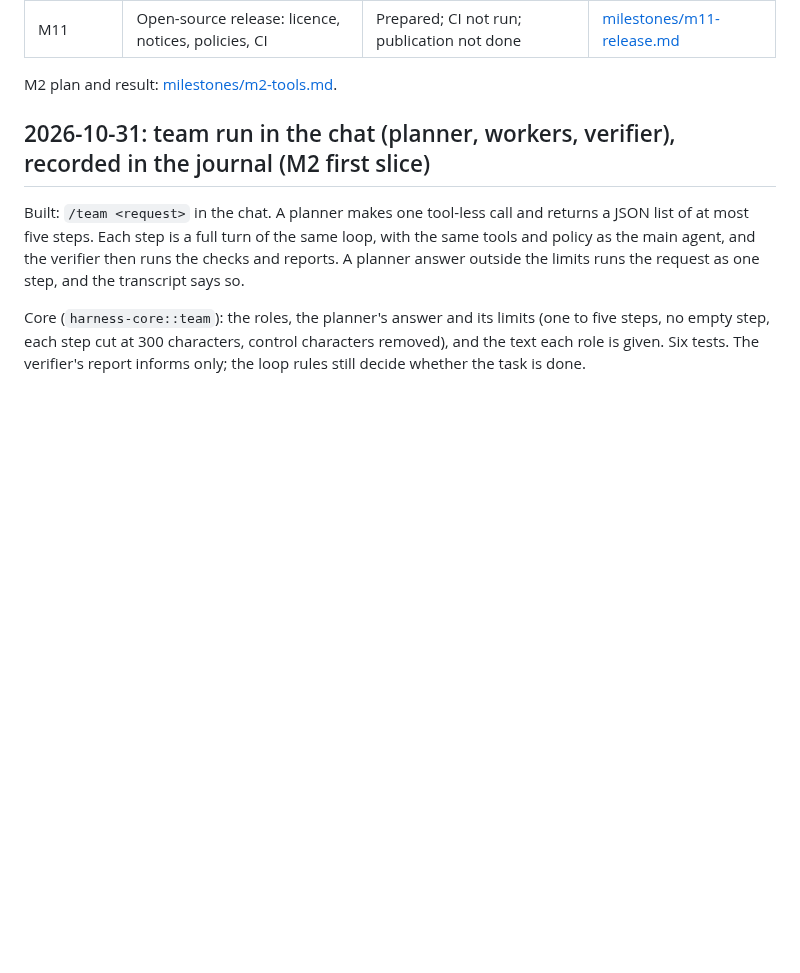
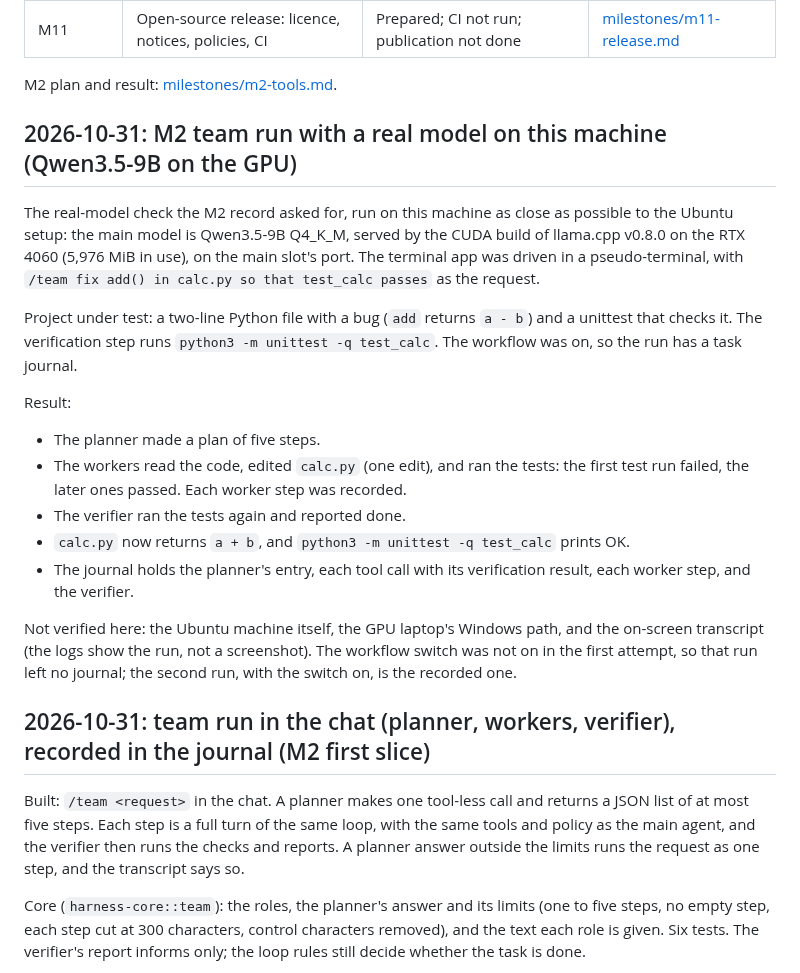
Before and after one commit to kushagrathisside/bridle, a Markdown page: docs/status/progress.md, the part around the change. GitHub-like rendering; blank space fills up the shorter version.

Commit message:
docs: record the team run with a real run on the GPU

```diff
--- a/docs/status/progress.md
+++ b/docs/status/progress.md
@@ -27,6 +27,28 @@ other pages must agree with it.
 | M11 | Open-source release: licence, notices, policies, CI | Prepared; CI not run; publication not done | [milestones/m11-release.md](milestones/m11-release.md) |
 
 M2 plan and result: [milestones/m2-tools.md](milestones/m2-tools.md).
+
+## 2026-10-31: M2 team run with a real model on this machine (Qwen3.5-9B on the GPU)
+
+The real-model check the M2 record asked for, run on this machine as close as possible to the Ubuntu setup: the main model
+is Qwen3.5-9B Q4_K_M, served by the CUDA build of llama.cpp v0.8.0 on the RTX 4060 (5,976 MiB in use), on the main slot's
+port. The terminal app was driven in a pseudo-terminal, with `/team fix add() in calc.py so that test_calc passes` as the
+request.
+
+Project under test: a two-line Python file with a bug (`add` returns `a - b`) and a unittest that checks it. The
+verification step runs `python3 -m unittest -q test_calc`. The workflow was on, so the run has a task journal.
+
+Result:
+- The planner made a plan of five steps.
+- The workers read the code, edited `calc.py` (one edit), and ran the tests: the first test run failed, the later ones
+  passed. Each worker step was recorded.
+- The verifier ran the tests again and reported done.
+- `calc.py` now returns `a + b`, and `python3 -m unittest -q test_calc` prints OK.
+- The journal holds the planner's entry, each tool call with its verification result, each worker step, and the verifier.
+
+Not verified here: the Ubuntu machine itself, the GPU laptop's Windows path, and the on-screen transcript (the logs show the
+run, not a screenshot). The workflow switch was not on in the first attempt, so that run left no journal; the second run,
+with the switch on, is the recorded one.
 
 ## 2026-10-31: team run in the chat (planner, workers, verifier), recorded in the journal (M2 first slice)
 
```
